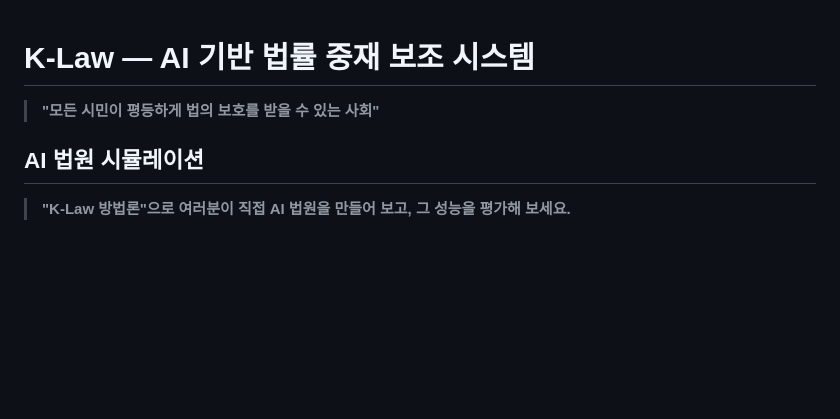
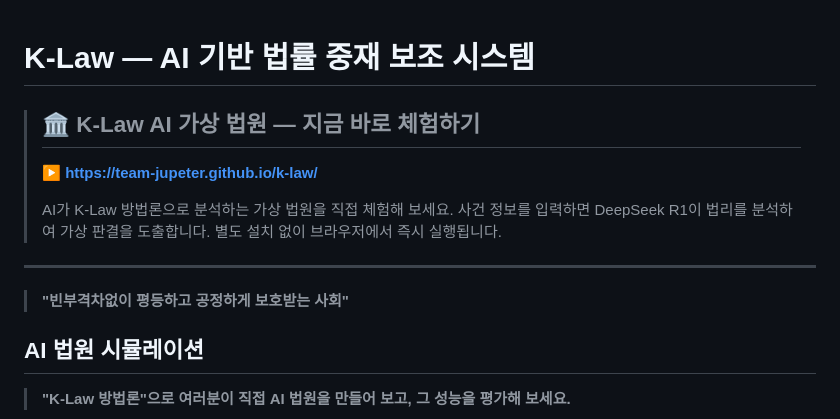
Before and after one commit to team-jupeter/k-law, a Markdown page: README.md, the part around the change. GitHub-like rendering; blank space fills up the shorter version.

Commit message:
Update K-Law project description in README.md

```diff
--- a/README.md
+++ b/README.md
@@ -1,6 +1,14 @@
 # K-Law — AI 기반 법률 중재 보조 시스템
+> ## 🏛️ K-Law AI 가상 법원 — 지금 바로 체험하기
+> **[▶ https://team-jupeter.github.io/k-law/](https://team-jupeter.github.io/k-law/)**
+>
+> AI가 K-Law 방법론으로 분석하는 가상 법원을 직접 체험해 보세요.
+> 사건 정보를 입력하면 DeepSeek R1이 법리를 분석하여 가상 판결을 도출합니다.
+> 별도 설치 없이 브라우저에서 즉시 실행됩니다.
 
-> **"모든 시민이 평등하게 법의 보호를 받을 수 있는 사회"**
+---
+
+> **"빈부격차없이 평등하고 공정하게 보호받는 사회"**
 
 ## AI 법원 시뮬레이션
 
```
